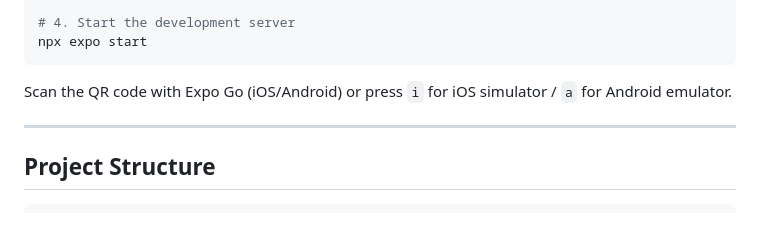
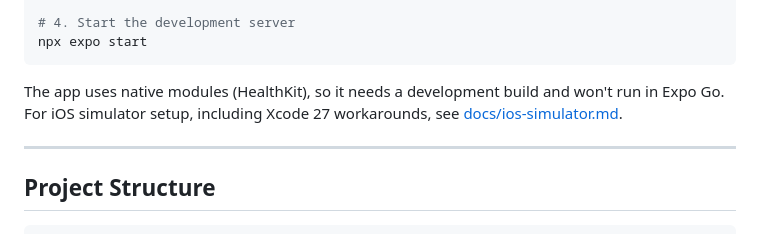
Before and after one commit to Ethanwang17/Overdose-Detection, a Markdown page: haven-monitor/README.md, the part around the change. GitHub-like rendering.

Commit message:
Add iOS simulator setup guide with Xcode 27 workarounds
Co-Authored-By: Claude Opus 5.5 <noreply@anthropic.com>

````diff
--- a/haven-monitor/README.md
+++ b/haven-monitor/README.md
@@ -46,7 +46,7 @@ cp .env.example .env
 npx expo start
 ```
 
-Scan the QR code with Expo Go (iOS/Android) or press `i` for iOS simulator / `a` for Android emulator.
+The app uses native modules (HealthKit), so it needs a development build and won't run in Expo Go. For iOS simulator setup, including Xcode 27 workarounds, see [docs/ios-simulator.md](docs/ios-simulator.md).
 
 ---
 
````
Also changed, not shown: haven-monitor/docs/ios-simulator.md (added, +70 -0 lines).
